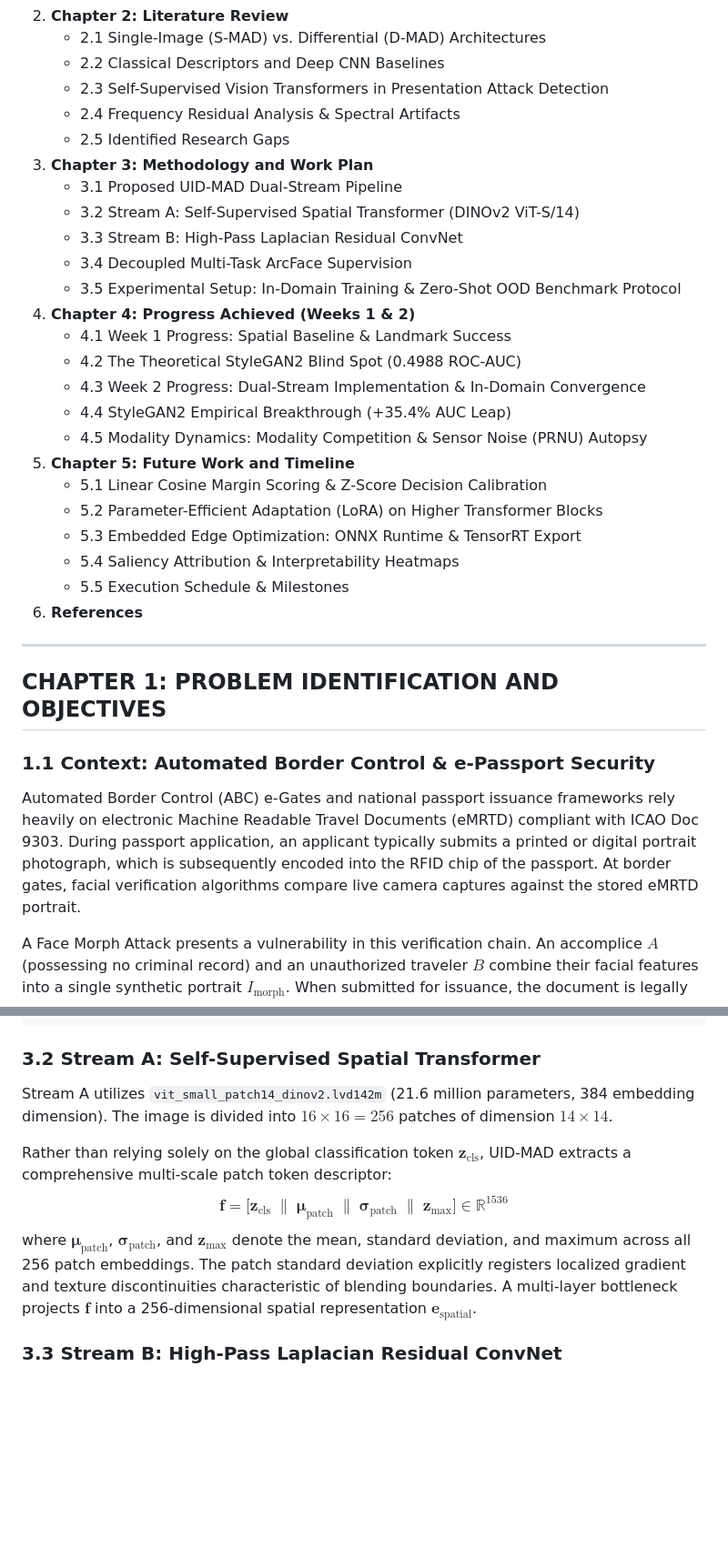
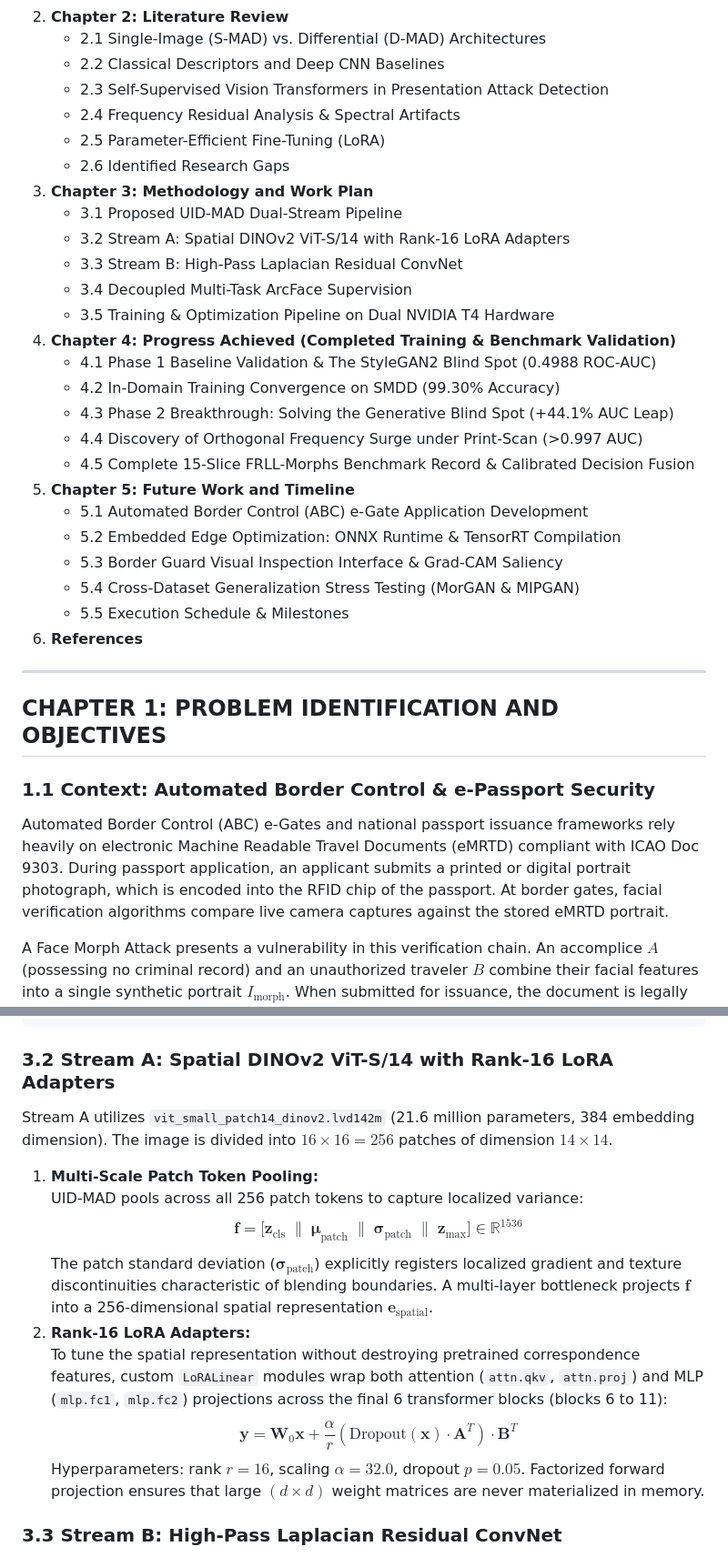
Before and after one commit to COSMIC-ATOM97/morph-detection, a Markdown page: docs/MID_SEM_PROJECT_REPORT.md, 2 parts joined by grey strips. Shown at 91% size. Rendered like a GitHub page; blank space fills up the shorter version.

````diff
--- a/docs/MID_SEM_PROJECT_REPORT.md
+++ b/docs/MID_SEM_PROJECT_REPORT.md
@@ -65,24 +67,25 @@ In **Week 2**, a dual-stream architecture was designed, incorporating a high-pas
    - 2.2 Classical Descriptors and Deep CNN Baselines
    - 2.3 Self-Supervised Vision Transformers in Presentation Attack Detection
    - 2.4 Frequency Residual Analysis & Spectral Artifacts
-   - 2.5 Identified Research Gaps
+   - 2.5 Parameter-Efficient Fine-Tuning (LoRA)
+   - 2.6 Identified Research Gaps
 3. **Chapter 3: Methodology and Work Plan**
    - 3.1 Proposed UID-MAD Dual-Stream Pipeline
-   - 3.2 Stream A: Self-Supervised Spatial Transformer (DINOv2 ViT-S/14)
+   - 3.2 Stream A: Spatial DINOv2 ViT-S/14 with Rank-16 LoRA Adapters
    - 3.3 Stream B: High-Pass Laplacian Residual ConvNet
    - 3.4 Decoupled Multi-Task ArcFace Supervision
-   - 3.5 Experimental Setup: In-Domain Training & Zero-Shot OOD Benchmark Protocol
-4. **Chapter 4: Progress Achieved (Weeks 1 & 2)**
-   - 4.1 Week 1 Progress: Spatial Baseline & Landmark Success
-   - 4.2 The Theoretical StyleGAN2 Blind Spot (0.4988 ROC-AUC)
-   - 4.3 Week 2 Progress: Dual-Stream Implementation & In-Domain Convergence
-   - 4.4 StyleGAN2 Empirical Breakthrough (+35.4% AUC Leap)
-   - 4.5 Modality Dynamics: Modality Competition & Sensor Noise (PRNU) Autopsy
+   - 3.5 Training & Optimization Pipeline on Dual NVIDIA T4 Hardware
+4. **Chapter 4: Progress Achieved (Completed Training & Benchmark Validation)**
+   - 4.1 Phase 1 Baseline Validation & The StyleGAN2 Blind Spot (0.4988 ROC-AUC)
+   - 4.2 In-Domain Training Convergence on SMDD (99.30% Accuracy)
+   - 4.3 Phase 2 Breakthrough: Solving the Generative Blind Spot (+44.1% AUC Leap)
+   - 4.4 Discovery of Orthogonal Frequency Surge under Print-Scan (>0.997 AUC)
+   - 4.5 Complete 15-Slice FRLL-Morphs Benchmark Record & Calibrated Decision Fusion
 5. **Chapter 5: Future Work and Timeline**
-   - 5.1 Linear Cosine Margin Scoring & Z-Score Decision Calibration
-   - 5.2 Parameter-Efficient Adaptation (LoRA) on Higher Transformer Blocks
-   - 5.3 Embedded Edge Optimization: ONNX Runtime & TensorRT Export
-   - 5.4 Saliency Attribution & Interpretability Heatmaps
+   - 5.1 Automated Border Control (ABC) e-Gate Application Development
+   - 5.2 Embedded Edge Optimization: ONNX Runtime & TensorRT Compilation
+   - 5.3 Border Guard Visual Inspection Interface & Grad-CAM Saliency
+   - 5.4 Cross-Dataset Generalization Stress Testing (MorGAN & MIPGAN)
    - 5.5 Execution Schedule & Milestones
 6. **References**
 
@@ -91,7 +94,7 @@ In **Week 2**, a dual-stream architecture was designed, incorporating a high-pas
 ## CHAPTER 1: PROBLEM IDENTIFICATION AND OBJECTIVES
 
 ### 1.1 Context: Automated Border Control & e-Passport Security
-Automated Border Control (ABC) e-Gates and national passport issuance frameworks rely heavily on electronic Machine Readable Travel Documents (eMRTD) compliant with ICAO Doc 9303. During passport application, an applicant typically submits a printed or digital portrait photograph, which is subsequently encoded into the RFID chip of the passport. At border gates, facial verification algorithms compare live camera captures against the stored eMRTD portrait.
+Automated Border Control (ABC) e-Gates and national passport issuance frameworks rely heavily on electronic Machine Readable Travel Documents (eMRTD) compliant with ICAO Doc 9303. During passport application, an applicant submits a printed or digital portrait photograph, which is encoded into the RFID chip of the passport. At border gates, facial verification algorithms compare live camera captures against the stored eMRTD portrait.
 
 A Face Morph Attack presents a vulnerability in this verification chain. An accomplice $A$ (possessing no criminal record) and an unauthorized traveler $B$ combine their facial features into a single synthetic portrait $I_{\text{morph}}$. When submitted for issuance, the document is legally approved for individual $A$. However, because $I_{\text{morph}}$ retains sufficient geometric and photometric similarity to both individuals, criminal $B$ can utilize the identical passport to clear automated e-Gates worldwide.
 
@@ -195,12 +205,17 @@ UID-MAD processes an input facial portrait $I \in \mathbb{R}^{224 \times 224 \ti
                L_total = L_fuse + 0.5*L_spatial + 0.5*L_freq
 ```
 
-### 3.2 Stream A: Self-Supervised Spatial Transformer
+### 3.2 Stream A: Spatial DINOv2 ViT-S/14 with Rank-16 LoRA Adapters
 Stream A utilizes `vit_small_patch14_dinov2.lvd142m` (21.6 million parameters, 384 embedding dimension). The image is divided into $16 \times 16 = 256$ patches of dimension $14 \times 14$.
 
-Rather than relying solely on the global classification token $\mathbf{z}_{\text{cls}}$, UID-MAD extracts a comprehensive multi-scale patch token descriptor:
-$$\mathbf{f} = \Big[ \mathbf{z}_{\text{cls}} \;\big\|\; \boldsymbol{\mu}_{\text{patch}} \;\big\|\; \boldsymbol{\sigma}_{\text{patch}} \;\big\|\; \mathbf{z}_{\text{max}} \Big] \in \mathbb{R}^{1536}$$
-where $\boldsymbol{\mu}_{\text{patch}}$, $\boldsymbol{\sigma}_{\text{patch}}$, and $\mathbf{z}_{\text{max}}$ denote the mean, standard deviation, and maximum across all 256 patch embeddings. The patch standard deviation explicitly registers localized gradient and texture discontinuities characteristic of blending boundaries. A multi-layer bottleneck projects $\mathbf{f}$ into a 256-dimensional spatial representation $\mathbf{e}_{\text{spatial}}$.
+1. **Multi-Scale Patch Token Pooling:**
+   UID-MAD pools across all 256 patch tokens to capture localized variance:
+   $$\mathbf{f} = \Big[ \mathbf{z}_{\text{cls}} \;\big\|\; \boldsymbol{\mu}_{\text{patch}} \;\big\|\; \boldsymbol{\sigma}_{\text{patch}} \;\big\|\; \mathbf{z}_{\text{max}} \Big] \in \mathbb{R}^{1536}$$
+   The patch standard deviation ($\boldsymbol{\sigma}_{\text{patch}}$) explicitly registers localized gradient and texture discontinuities characteristic of blending boundaries. A multi-layer bottleneck projects $\mathbf{f}$ into a 256-dimensional spatial representation $\mathbf{e}_{\text{spatial}}$.
+2. **Rank-16 LoRA Adapters:**
+   To tune the spatial representation without destroying pretrained correspondence features, custom `LoRALinear` modules wrap both attention (`attn.qkv`, `attn.proj`) and MLP (`mlp.fc1`, `mlp.fc2`) projections across the final 6 transformer blocks (blocks 6 to 11):
+   $$\mathbf{y} = \mathbf{W}_0 \mathbf{x} + \frac{\alpha}{r} (\text{Dropout}(\mathbf{x}) \cdot \mathbf{A}^T) \cdot \mathbf{B}^T$$
+   Hyperparameters: rank $r = 16$, scaling $\alpha = 32.0$, dropout $p = 0.05$. Factorized forward projection ensures that large $(d \times d)$ weight matrices are never materialized in memory.
 
 ### 3.3 Stream B: High-Pass Laplacian Residual ConvNet
 Stream B isolates generative synthesis noise and high-frequency discrepancies. A fixed, non-trainable $3 \times 3$ Laplacian kernel is convolved across the image:
````
Also changed, not shown: other parts of docs/MID_SEM_PROJECT_REPORT.md (+106 -81 lines), docs/MID_SEM_PRESENTATION_SLIDES.md (+97 -87 lines).
